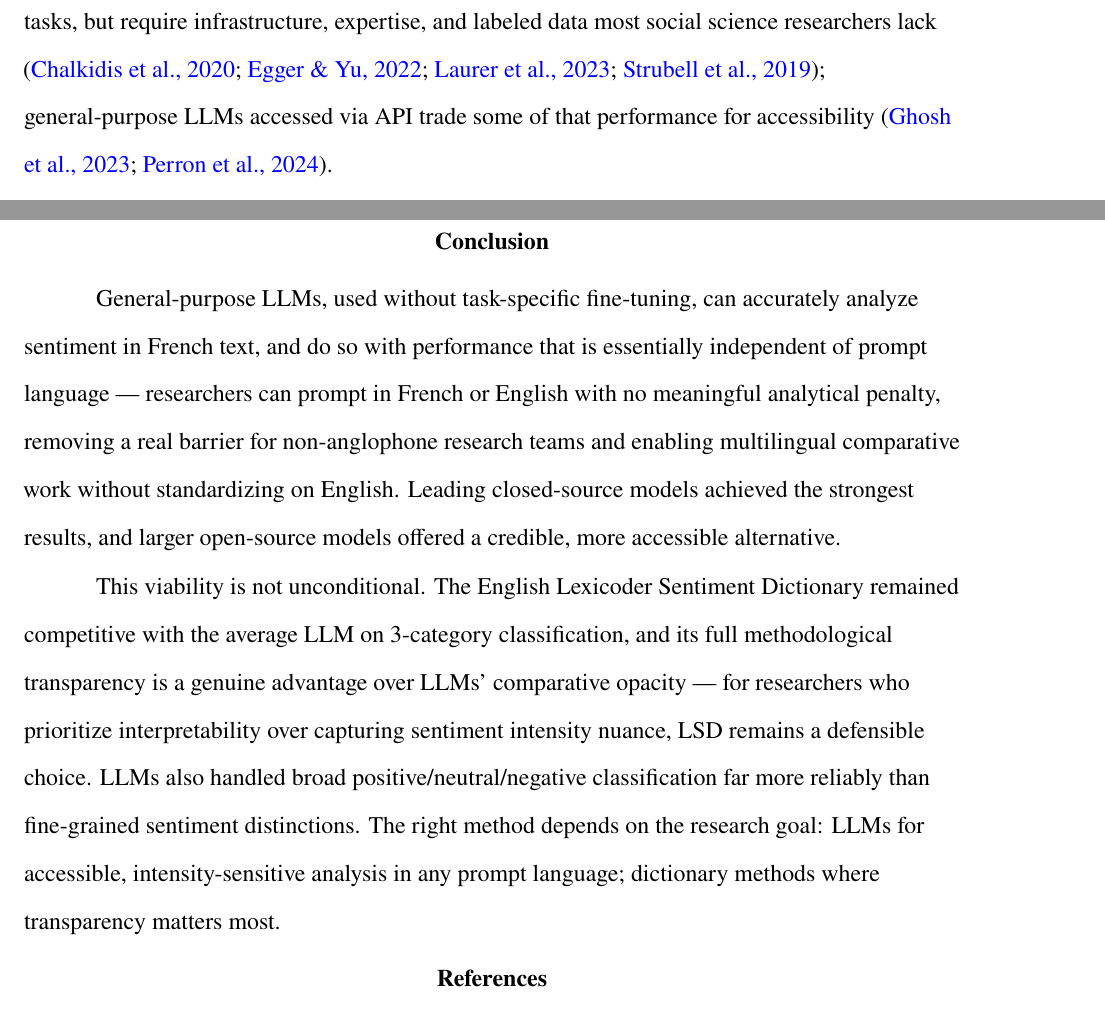
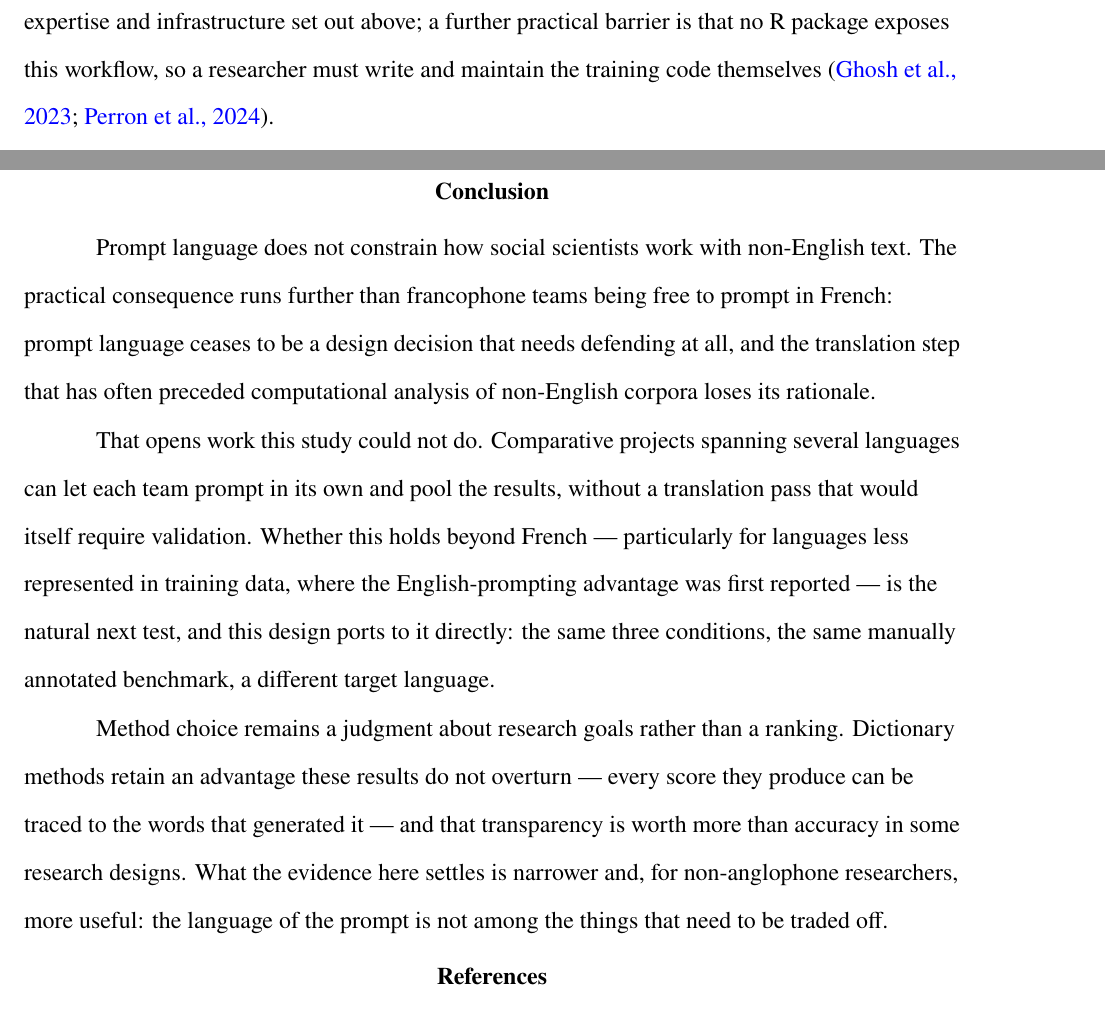
Before and after one commit to clessn/mpsa_beyond_language, a LaTeX paper (docs/pub/pub.tex): two parts of pages 8 and 16 of 25, joined at a grey line, cut at the place of the change. The pictures show the PDF file docs/pub/pub.pdf that the author committed with the source.

Commit message:
Dégraisse trois répétitions du manuscrit
Résultats, Discussion et Conclusion racontaient la même chose trois fois
avec un détail décroissant. Trois passages corrigés, sans toucher aux
chiffres — ils seront tous régénérés à la fin du rerun.

Conclusion — Elle reprenait la Discussion point par point, sans rien
ajouter. Réécrite pour faire un travail différent : ce que le résultat
change (la langue du prompt cesse d'être une décision à défendre, et
l'étape de traduction perd sa raison d'être), ce qu'il ouvre (projets
comparatifs multilingues, et le test suivant sur des langues moins
représentées), puis le choix de méthode recadré. L'argument sur le
dictionnaire ne s'appuie plus sur une quasi-égalité de F1 fondée sur des
chiffres périmés, mais sur la traçabilité de chaque score jusqu'aux mots
qui l'ont produit — vrai indépendamment des nombres, donc stable quand
ils changeront.

Méthodes — L'argument « le fine-tuning exige expertise et ressources »
apparaissait trois fois avec des citations qui se chevauchent. La
troisième occurrence devient un renvoi, et la place sert à l'argument qui
manquait : il n'existe pas de package R pour ce flux de travail, donc un
chercheur doit écrire et maintenir lui-même le code d'entraînement.

Résultats — Le triplet Jiang/Lin/Muennighoff passe de quatre occurrences
à trois. Une section de résultats rapporte ; le débat avec la littérature
appartient à la Discussion, où le triplet reste.

Le compte de mots monte de 3 135 à 3 184 : environ 215 mots de
répétition retirés, 265 mots de contenu neuf. La limite de SSCR est de
10 000 mots, donc la longueur n'est pas la contrainte.

Impact méthodologie : aucun. Aucun chiffre, aucune analyse touchés.

Co-Authored-By: Claude Opus 5 <noreply@anthropic.com>
Claude-Session: https://claude.ai/code/session_01HpsPyttCfjngRt9F4MMci6

```diff
--- a/docs/pub/pub.tex
+++ b/docs/pub/pub.tex
@@ -593,15 +590,12 @@ Analysis}\label{llm-based-sentiment-analysis}
 
 We evaluated nine general-purpose foundational LLMs, selected for
 prominence and affordability --- realistic choices for researchers who
-need to analyze large corpora rather than a single sample. Fine-tuned
-specialized models can outperform general-purpose LLMs on narrow tasks,
-but require infrastructure, expertise, and labeled data most social
-science researchers lack (\citeproc{ref-Chalkidis2020LEGAL}{Chalkidis et
-al., 2020}; \citeproc{ref-Egger2022Topic}{Egger \& Yu, 2022};
-\citeproc{ref-Laurer2023Less}{Laurer et al., 2023};
-\citeproc{ref-Strubell2019Energy}{Strubell et al., 2019});
-general-purpose LLMs accessed via API trade some of that performance for
-accessibility (\citeproc{ref-Ghosh2023Navigating}{Ghosh et al., 2023};
+need to analyze large corpora rather than a single sample. Specialized
+fine-tuned models can outperform them on narrow tasks, at the cost in
+expertise and infrastructure set out above; a further practical barrier
+is that no R package exposes this workflow, so a researcher must write
+and maintain the training code themselves
+(\citeproc{ref-Ghosh2023Navigating}{Ghosh et al., 2023};
 \citeproc{ref-Perron2024Demystifying}{Perron et al., 2024}).
 
 The evaluation spans five open-weight models --- GPT-OSS 20B and Qwen3
@@ -719,3 +708,0 @@ et al., 2020}; \citeproc{ref-Lin2022Few}{Lin et al., 2022};
-Analyzing English translations (EN→EN) performed slightly worse than
-analyzing the French original under either prompt language, consistent
-with some information loss during translation.
@@ -859,25 +849,29 @@ across model generations.
 
 \section{Conclusion}\label{conclusion}
 
-General-purpose LLMs, used without task-specific fine-tuning, can
-accurately analyze sentiment in French text, and do so with performance
-that is essentially independent of prompt language --- researchers can
-prompt in French or English with no meaningful analytical penalty,
-removing a real barrier for non-anglophone research teams and enabling
-multilingual comparative work without standardizing on English. Leading
-closed-source models achieved the strongest results, and larger
-open-source models offered a credible, more accessible alternative.
+Prompt language does not constrain how social scientists work with
+non-English text. The practical consequence runs further than
+francophone teams being free to prompt in French: prompt language ceases
+to be a design decision that needs defending at all, and the translation
+step that has often preceded computational analysis of non-English
+corpora loses its rationale.
 
-This viability is not unconditional. The English Lexicoder Sentiment
-Dictionary remained competitive with the average LLM on 3-category
-classification, and its full methodological transparency is a genuine
-advantage over LLMs' comparative opacity --- for researchers who
-prioritize interpretability over capturing sentiment intensity nuance,
-LSD remains a defensible choice. LLMs also handled broad
-positive/neutral/negative classification far more reliably than
-fine-grained sentiment distinctions. The right method depends on the
-research goal: LLMs for accessible, intensity-sensitive analysis in any
-prompt language; dictionary methods where transparency matters most.
+That opens work this study could not do. Comparative projects spanning
+several languages can let each team prompt in its own and pool the
+results, without a translation pass that would itself require
+validation. Whether this holds beyond French --- particularly for
+languages less represented in training data, where the English-prompting
+advantage was first reported --- is the natural next test, and this
+design ports to it directly: the same three conditions, the same
+manually annotated benchmark, a different target language.
+
+Method choice remains a judgment about research goals rather than a
+ranking. Dictionary methods retain an advantage these results do not
+overturn --- every score they produce can be traced to the words that
+generated it --- and that transparency is worth more than accuracy in
+some research designs. What the evidence here settles is narrower and,
+for non-anglophone researchers, more useful: the language of the prompt
+is not among the things that need to be traded off.
 
 \section*{References}\label{references}
 \addcontentsline{toc}{section}{References}
```
Also changed, not shown: docs/pub/pub.pdf, docs/pub/pub.tex (26 more changed lines), 1 other file.
